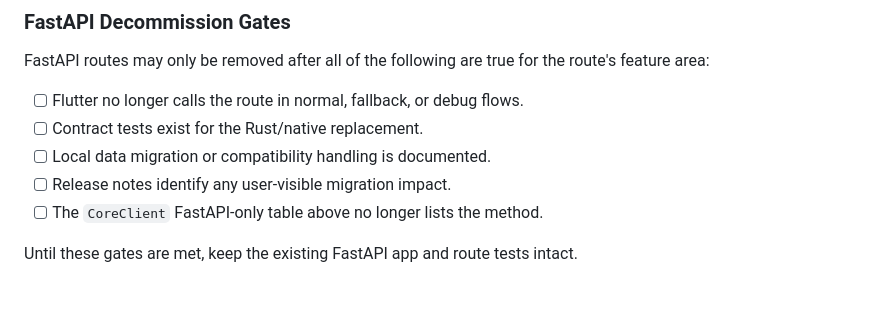
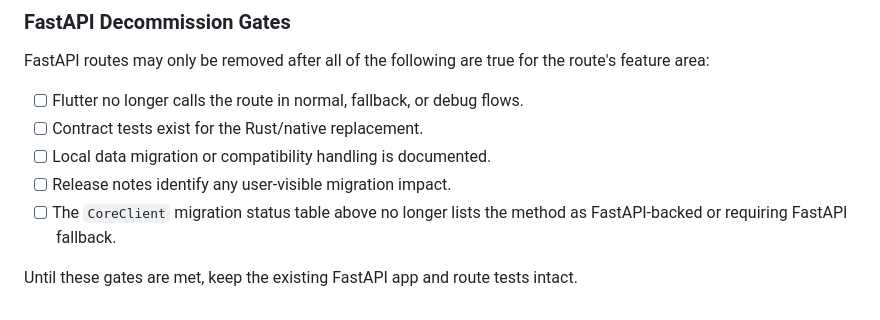
Before and after one commit to Vehicoule/Music, a Markdown page: docs/rust-core-migration.md, the part around one of its changes. GitHub-like rendering.

```diff
--- a/docs/rust-core-migration.md
+++ b/docs/rust-core-migration.md
@@ -85,6 +95,7 @@ route's feature area:
 - [ ] Contract tests exist for the Rust/native replacement.
 - [ ] Local data migration or compatibility handling is documented.
 - [ ] Release notes identify any user-visible migration impact.
-- [ ] The `CoreClient` FastAPI-only table above no longer lists the method.
+- [ ] The `CoreClient` migration status table above no longer lists the method
+      as FastAPI-backed or requiring FastAPI fallback.
 
 Until these gates are met, keep the existing FastAPI app and route tests intact.
```
Also changed, not shown: other parts of docs/rust-core-migration.md (+31 -21 lines).
